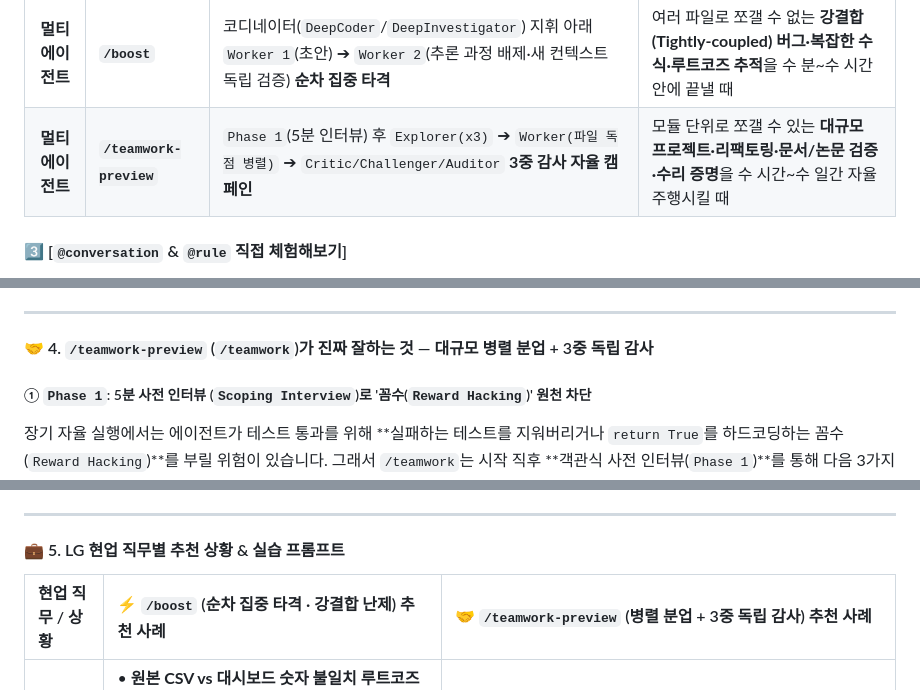
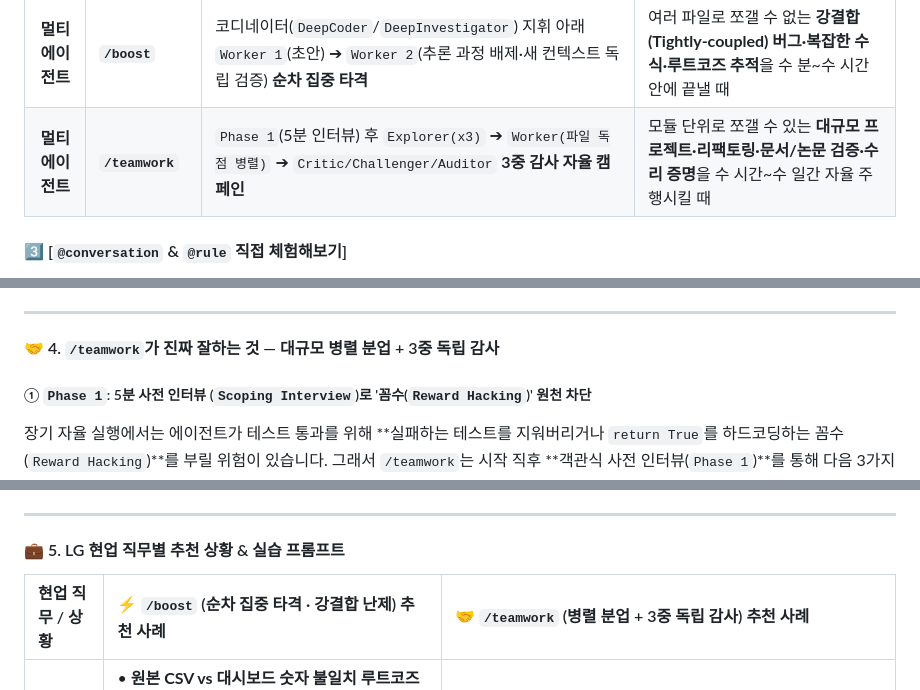
Before and after one commit to gorock-afk/LG_workshop_ge_agy_b, a Markdown page: README.md, 3 parts joined by grey strips. Drawn GitHub-style.

```diff
--- a/README.md
+++ b/README.md
@@ -1001,7 +1001,7 @@ def fetch_lg_live_dashboard_data(stock_code="066570", keyword="LG전자 AI 가
 | **자율 완주** | **`/goal`** | 목표 달성 완료 때까지 에이전트가 멈추지 않고 [구현➔검증➔수정] 무한 반복 | 사람이 중간에 일일이 확인하지 않고 끝까지 완성시키고 싶을 때 |
 | **실무 단축키** | **`/btw`** | 코딩 도중 에이전트 작업을 멈추지 않고 옆구리 창(`Side Question`)으로 딴 질문 던지기 | 코드가 돌아가는 동안 용어나 작동 원리를 바로 물어볼 때 |
 | **멀티 에이전트** | **`/boost`** | 코디네이터(`DeepCoder`/`DeepInvestigator`) 지휘 아래 `Worker 1`(초안) ➔ `Worker 2`(추론 과정 배제·새 컨텍스트 독립 검증) **순차 집중 타격** | 여러 파일로 쪼갤 수 없는 **강결합(Tightly-coupled) 버그·복잡한 수식·루트코즈 추적**을 수 분~수 시간 안에 끝낼 때 |
-| **멀티 에이전트** | **`/teamwork-preview`** | `Phase 1`(5분 인터뷰) 후 `Explorer(x3)` ➔ `Worker(파일 독점 병렬)` ➔ `Critic/Challenger/Auditor` **3중 감사 자율 캠페인** | 모듈 단위로 쪼갤 수 있는 **대규모 프로젝트·리팩토링·문서/논문 검증·수리 증명**을 수 시간~수 일간 자율 주행시킬 때 |
+| **멀티 에이전트** | **`/teamwork`** | `Phase 1`(5분 인터뷰) 후 `Explorer(x3)` ➔ `Worker(파일 독점 병렬)` ➔ `Critic/Challenger/Auditor` **3중 감사 자율 캠페인** | 모듈 단위로 쪼갤 수 있는 **대규모 프로젝트·리팩토링·문서/논문 검증·수리 증명**을 수 시간~수 일간 자율 주행시킬 때 |
 
 #### 3️⃣ [`@conversation` & `@rule` 직접 체험해보기]
 채팅 입력창에 **`@conversation:`**을 타이핑하면 아래 화면처럼 **이전에 진행했던 대화방 목록(`Starting Local Web Server`, `GEMINI.md Instruction Compliance` 등)이 자동으로 팝업**됩니다. 원하는 이전 대화방을 선택하거나 **`@rule`**을 골라 아래 프롬프트로 직접 호출해 봅니다:
@@ -1145,7 +1145,7 @@ def fetch_lg_live_dashboard_data(stock_code="066570", keyword="LG전자 AI 가
 
 ---
 
-#### 🤝 4. `/teamwork-preview` (`/teamwork`)가 진짜 잘하는 것 — 대규모 병렬 분업 + 3중 독립 감사
+#### 🤝 4. `/teamwork`가 진짜 잘하는 것 — 대규모 병렬 분업 + 3중 독립 감사
 
 ##### ① `Phase 1`: 5분 사전 인터뷰 (`Scoping Interview`)로 '꼼수(`Reward Hacking`)' 원천 차단
 장기 자율 실행에서는 에이전트가 테스트 통과를 위해 **실패하는 테스트를 지워버리거나 `return True`를 하드코딩하는 꼼수(`Reward Hacking`)**를 부릴 위험이 있습니다. 그래서 `/teamwork`는 시작 직후 **객관식 사전 인터뷰(`Phase 1`)**를 통해 다음 3가지를 확정하고 `.agents/teamwork/ORIGINAL_REQUEST.md`에 못 박습니다:
@@ -1183,7 +1183,7 @@ def fetch_lg_live_dashboard_data(stock_code="066570", keyword="LG전자 AI 가
 
 #### 💼 5. LG 현업 직무별 추천 상황 & 실습 프롬프트
 
-| 현업 직무 / 상황 | ⚡ `/boost` (순차 집중 타격 · 강결합 난제) 추천 사례 | 🤝 `/teamwork-preview` (병렬 분업 + 3중 독립 감사) 추천 사례 |
+| 현업 직무 / 상황 | ⚡ `/boost` (순차 집중 타격 · 강결합 난제) 추천 사례 | 🤝 `/teamwork` (병렬 분업 + 3중 독립 감사) 추천 사례 |
 | :--- | :--- | :--- |
 | **📊 재무 · 경영관리** | • **원본 CSV vs 대시보드 숫자 불일치 루트코즈 추적**: 어느 행·수식에서 합계가 틀어졌는지 `Worker 1`(추적) ➔ `Worker 2`(새 컨텍스트 검증)로 정밀 보정<br>• **복합 손익(환율·물류비·구독률) 수식 무결성 검증** | • **월간 결산 패키지 3종 동시 생성 캠페인**: ① 실적 대시보드 업데이트 + ② 3개 시트 결산 엑셀(`.xlsx`) 생성 + ③ CFO 보고용 PPTX(`.pptx`) 생성 후 `Victory Auditor`가 숫자 일치 여부 포렌식 감사 |
 | **🎯 상품기획 · PM** | • **신제품 가격·마진 시뮬레이터 코너케이스 방어**: 극단값 입력 시 마진 역전이나 수식 깨짐을 찾아내 핀셋 패치 | • **글로벌 4대 권역(북미·유럽·한국·아시아) 동시 벤치마킹 & 대형 기획서 검증**: 작업자 4명이 권역별 데이터를 병렬 수집하고 `Challenger`가 기획서 논리 허점을 감사 |
```
Also changed, not shown: other parts of README.md (+18 -18 lines), assets/screenshots/boost_vs_teamwork_architecture.png, assets/screenshots/multiagent_boost_teamwork.png, 1 other file.
